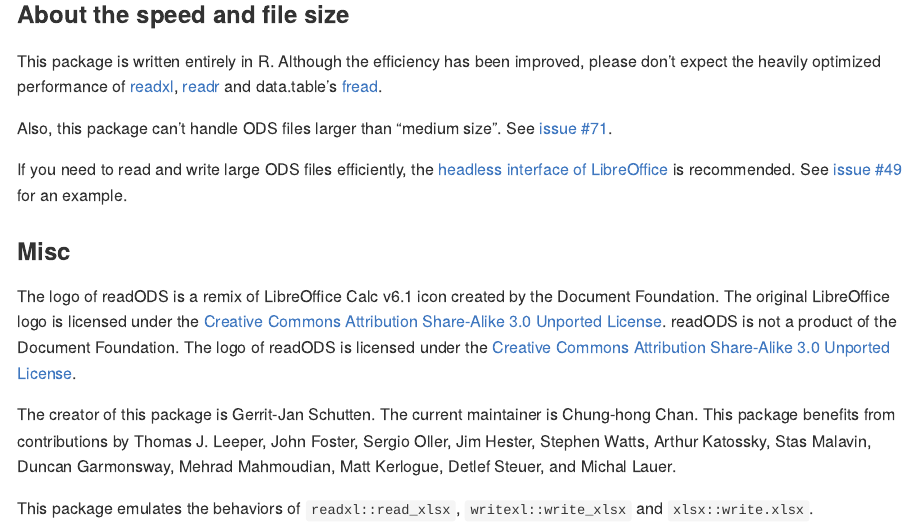
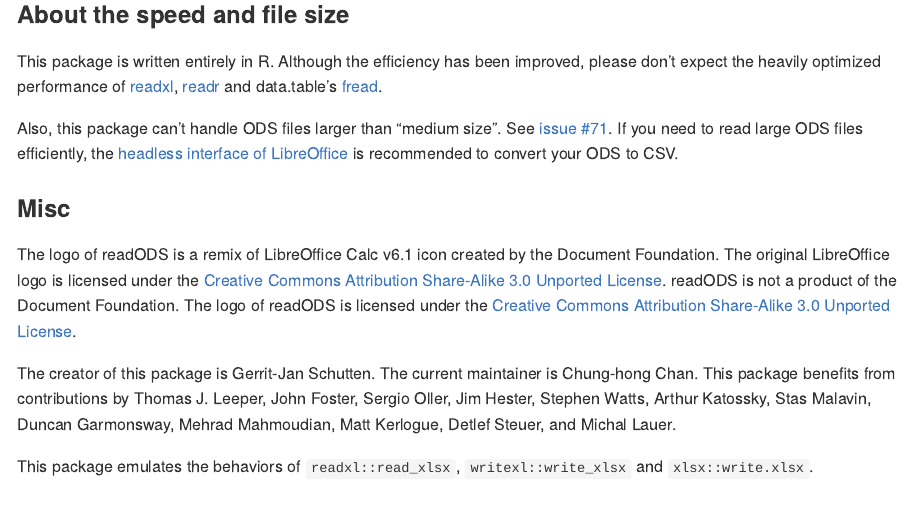
Before and after one commit to ropensci/readODS, an R Markdown document (README.Rmd): the page in a window 1100 px wide, from 3160 px down. The pictures show the output file README.md that the author committed with the source, drawn offline in the style of GitHub; badge pictures from the web are left out.

Commit message:
Update README before CRAN submission [no ci]

```diff
--- a/README.Rmd
+++ b/README.Rmd
@@ -94,9 +94,7 @@
 
 This package is written entirely in R. Although the efficiency has been improved, please don't expect the heavily optimized performance of [readxl](https://readxl.tidyverse.org/), [readr](https://readr.tidyverse.org/) and data.table's [fread](https://cran.r-project.org/package=data.table).
 
-Also, this package can't handle ODS files larger than "medium size". See [issue #71](https://github.com/ropensci/readODS/issues/71).
-
-If you need to read and write large ODS files efficiently, the [headless interface of LibreOffice](https://help.libreoffice.org/Common/Starting_the_Software_With_Parameters) is recommended. See [issue #49](https://github.com/ropensci/readODS/issues/49) for an example.
+Also, this package can't handle ODS files larger than "medium size". See [issue #71](https://github.com/ropensci/readODS/issues/71). If you need to read large ODS files efficiently, the [headless interface of LibreOffice](https://help.libreoffice.org/Common/Starting_the_Software_With_Parameters) is recommended to convert your ODS to CSV.
 
 ### Misc
 
```
Also changed, not shown: README.md.
